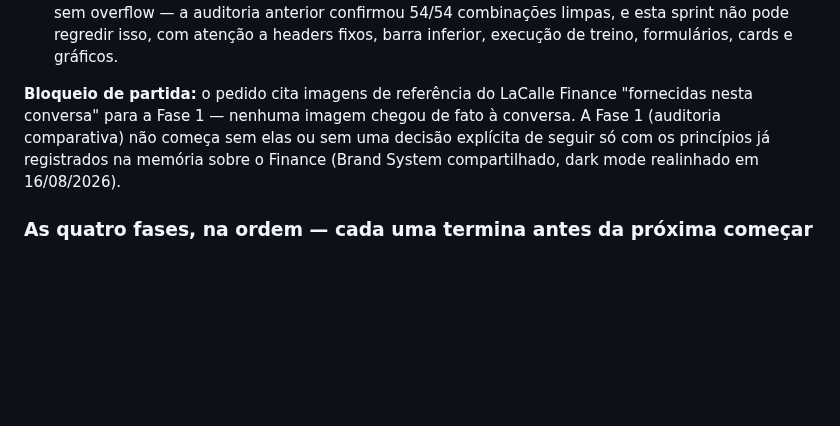
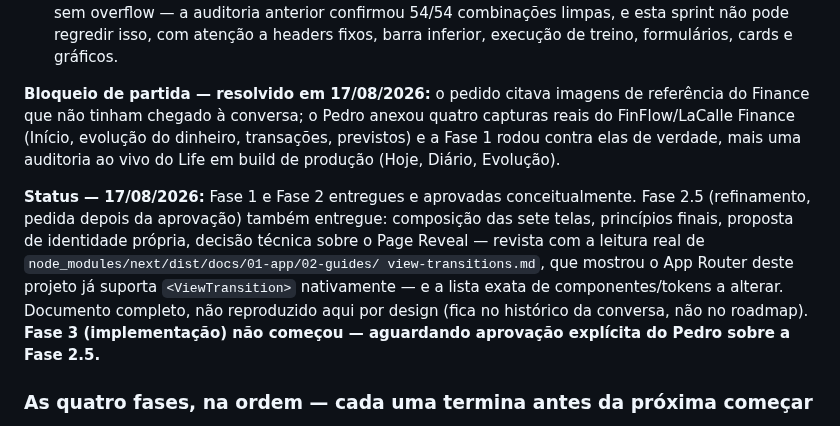
Before and after one commit to pxdrik/Lacalle-Life-2, a Markdown page: docs/roadmap.md, the part around the change. Drawn GitHub-style; blank space fills up the shorter version.

Commit message:
Registra a Fase 2.5 da Sprint 8 no roadmap: refinamento aprovado, Fase 3 ainda aguardando aprovacao
O bloqueio de imagens de referencia foi resolvido - o Pedro anexou capturas
reais do LaCalle Finance. A Fase 1 (auditoria) rodou contra elas de
verdade, mais uma auditoria ao vivo do Life em build de producao.

A Fase 2.5, pedida depois da aprovacao conceitual da Fase 2, aprofundou a
composicao de Hoje, propos uma camada de identidade visual propria sem
tocar em logo/simbolo, e reavaliou a decisao sobre o Page Reveal circular:
a leitura real de node_modules/next/dist/docs mostrou que o App Router
deste projeto ja suporta <ViewTransition> nativamente, o que muda a
decisao tecnica registrada antes. Nenhum arquivo de producao foi tocado -
a Fase 3 so comeca com aprovacao explicita.

```diff
--- a/docs/roadmap.md
+++ b/docs/roadmap.md
@@ -1765,12 +1765,23 @@ absorve a antiga "Sprint 8 — Page Reveal Global" (agora item 12 abaixo).
   atenção a headers fixos, barra inferior, execução de treino, formulários,
   cards e gráficos.
 
-**Bloqueio de partida:** o pedido cita imagens de referência do LaCalle
-Finance "fornecidas nesta conversa" para a Fase 1 — nenhuma imagem chegou
-de fato à conversa. A Fase 1 (auditoria comparativa) não começa sem elas ou
-sem uma decisão explícita de seguir só com os princípios já registrados na
-memória sobre o Finance (Brand System compartilhado, dark mode realinhado
-em 16/08/2026).
+**Bloqueio de partida — resolvido em 17/08/2026:** o pedido citava imagens
+de referência do Finance que não tinham chegado à conversa; o Pedro anexou
+quatro capturas reais do FinFlow/LaCalle Finance (Início, evolução do
+dinheiro, transações, previstos) e a Fase 1 rodou contra elas de verdade,
+mais uma auditoria ao vivo do Life em build de produção (Hoje, Diário,
+Evolução).
+
+**Status — 17/08/2026:** Fase 1 e Fase 2 entregues e aprovadas
+conceitualmente. Fase 2.5 (refinamento, pedida depois da aprovação) também
+entregue: composição das sete telas, princípios finais, proposta de
+identidade própria, decisão técnica sobre o Page Reveal — revista com a
+leitura real de `node_modules/next/dist/docs/01-app/02-guides/
+view-transitions.md`, que mostrou o App Router deste projeto já suporta
+`<ViewTransition>` nativamente — e a lista exata de componentes/tokens a
+alterar. Documento completo, não reproduzido aqui por design (fica no
+histórico da conversa, não no roadmap). **Fase 3 (implementação) não
+começou — aguardando aprovação explícita do Pedro sobre a Fase 2.5.**
 
 ### As quatro fases, na ordem — cada uma termina antes da próxima começar
 
```
